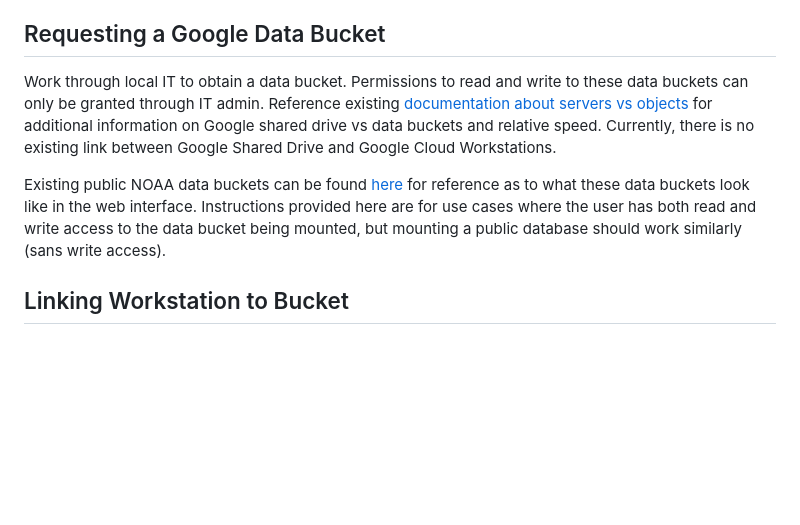
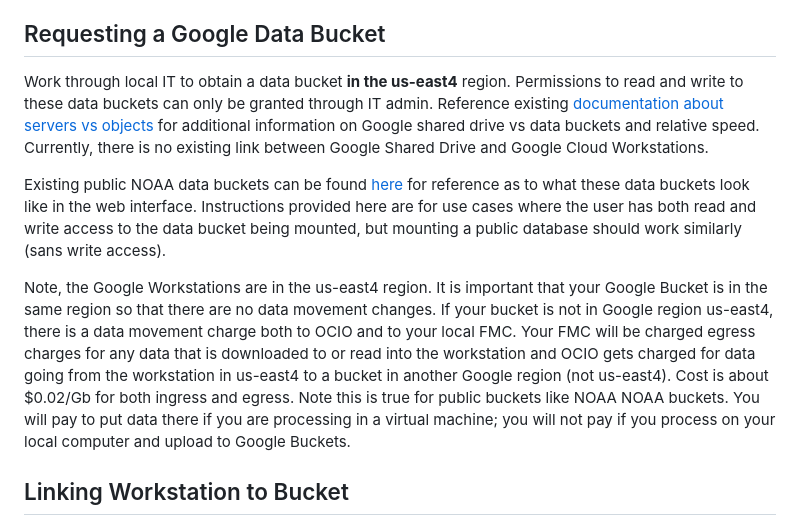
Before and after one commit to nmfs-opensci/CloudComputingSetup, a Markdown page: README.md, the part around the change. Drawn GitHub-style; blank space fills up the shorter version.

Commit message:
Update README.md re bucket cost

```diff
--- a/README.md
+++ b/README.md
@@ -136,9 +136,11 @@ When your run is complete, best practices would be to produce your output report
 
 ## Requesting a Google Data Bucket
 
-Work through local IT to obtain a data bucket. Permissions to read and write to these data buckets can only be granted through IT admin. Reference existing [documentation about servers vs objects](https://nmfs-opensci.github.io/EDMW-EarthData-Workshop-2025/content/why-cloud.html) for additional information on Google shared drive vs data buckets and relative speed. Currently, there is no existing link between Google Shared Drive and Google Cloud Workstations.
+Work through local IT to obtain a data bucket **in the us-east4** region. Permissions to read and write to these data buckets can only be granted through IT admin. Reference existing [documentation about servers vs objects](https://nmfs-opensci.github.io/EDMW-EarthData-Workshop-2025/content/why-cloud.html) for additional information on Google shared drive vs data buckets and relative speed. Currently, there is no existing link between Google Shared Drive and Google Cloud Workstations.
 
 Existing public NOAA data buckets can be found [here](https://www.noaa.gov/nodd/datasets#NMFS) for reference as to what these data buckets look like in the web interface. Instructions provided here are for use cases where the user has both read and write access to the data bucket being mounted, but mounting a public database should work similarly (sans write access).
+
+Note, the Google Workstations are in the us-east4 region. It is important that your Google Bucket is in the same region so that there are no data movement changes. If your bucket is not in Google region us-east4, there is a data movement charge both to OCIO and to your local FMC. Your FMC will be charged egress charges for any data that is downloaded to or read into the workstation and OCIO gets charged for data going from the workstation in us-east4 to a bucket in another Google region (not us-east4). Cost is about $0.02/Gb for both ingress and egress. Note this is true for public buckets like NOAA NOAA buckets. You will pay to put data there if you are processing in a virtual machine; you will not pay if you process on your local computer and upload to Google Buckets.
 
 ## Linking Workstation to Bucket
 
```
